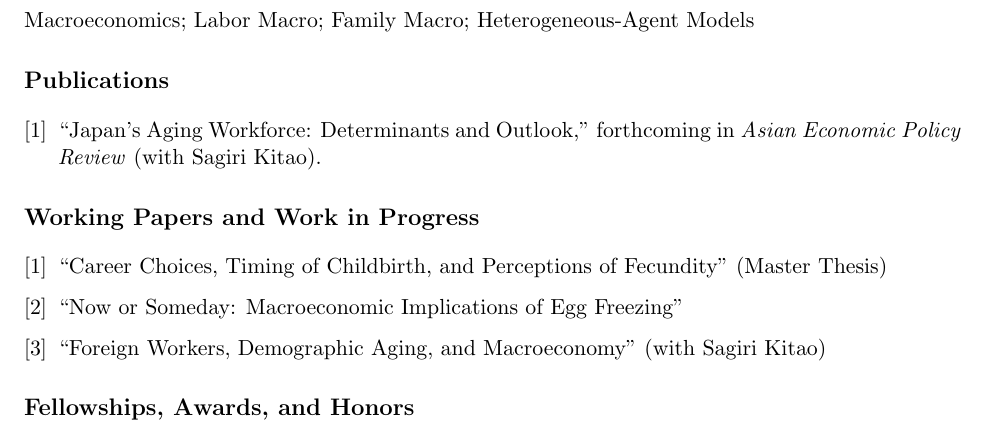
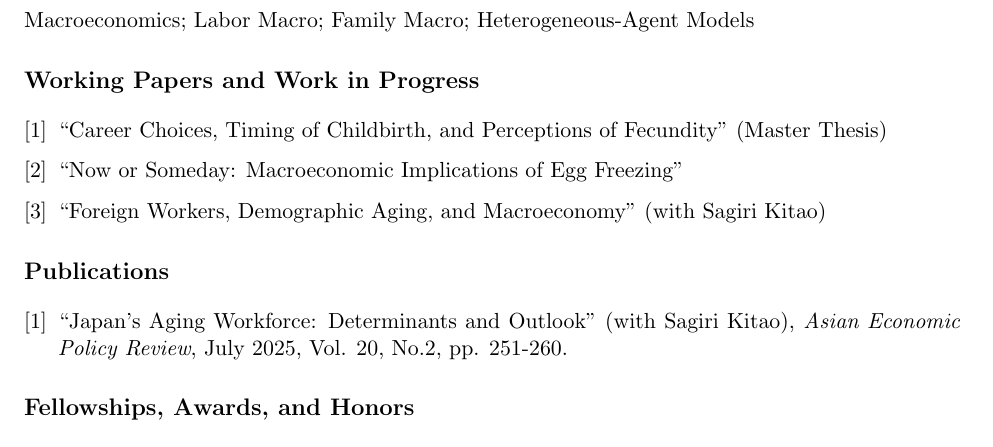
Before and after one commit to tnozomiecon/tnozomiecon.github.io, a LaTeX CV (Resume.tex): part of page 1 of 2, cut so that both start at the same text. Compiled offline with pdfLaTeX.

Commit message:
Updated AEPR paper

```diff
--- a/Resume.tex
+++ b/Resume.tex
@@ -39,12 +39,6 @@
 Macroeconomics; Labor Macro; Family Macro; Heterogeneous-Agent Models
 
 % ---------------------------------------------------------------------------
-\section*{Publications}
-\begin{enumerate}[label={[\arabic*]}, leftmargin=*]
-    \item ``Japan's Aging Workforce: Determinants and Outlook,'' forthcoming in \textit{Asian Economic Policy Review} (with Sagiri Kitao).
-\end{enumerate}
-
-% ---------------------------------------------------------------------------
 \section*{Working Papers and Work in Progress}
 \begin{enumerate}[label={[\arabic*]}, leftmargin=*]
     \item ``Career Choices, Timing of Childbirth, and Perceptions of Fecundity'' (Master Thesis)
@@ -52,6 +46,11 @@ Macroeconomics; Labor Macro; Family Macro; Heterogeneous-Agent Models
     \item ``Foreign Workers, Demographic Aging, and Macroeconomy'' (with Sagiri Kitao)
 \end{enumerate}
 
+% ---------------------------------------------------------------------------
+\section*{Publications}
+\begin{enumerate}[label={[\arabic*]}, leftmargin=*]
+    \item “Japan's Aging Workforce: Determinants and Outlook" (with Sagiri Kitao), \textit{Asian Economic Policy Review}, July 2025, Vol. 20, No.2, pp. 251-260.
+\end{enumerate}
 
 % ---------------------------------------------------------------------------
 \section*{Fellowships, Awards, and Honors}
```
Also changed, not shown: Resume.pdf, 4 other files.
